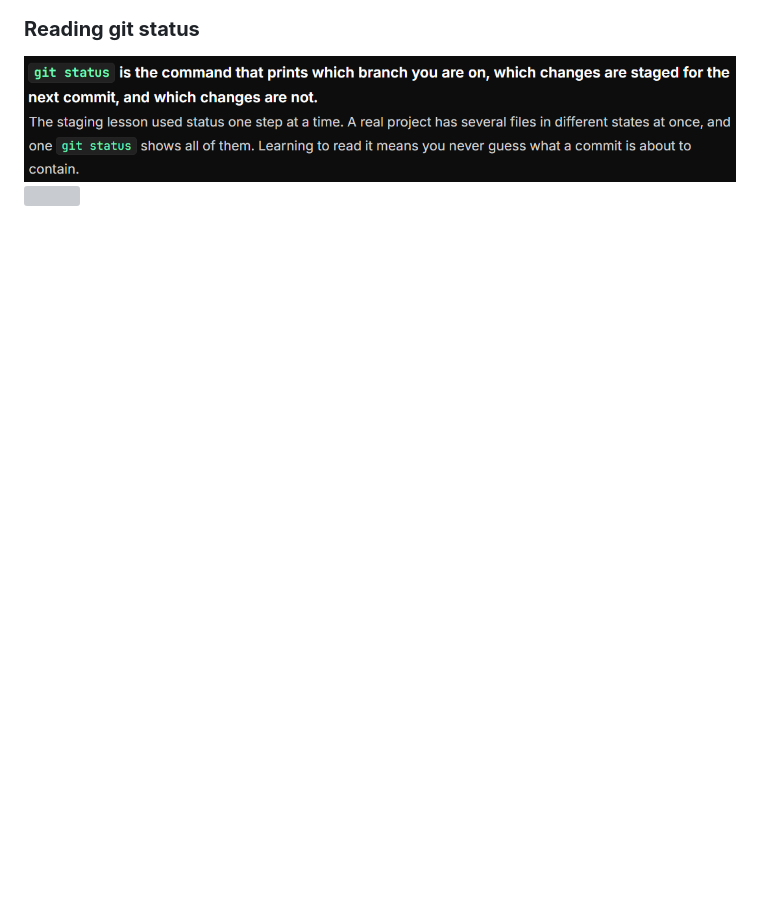
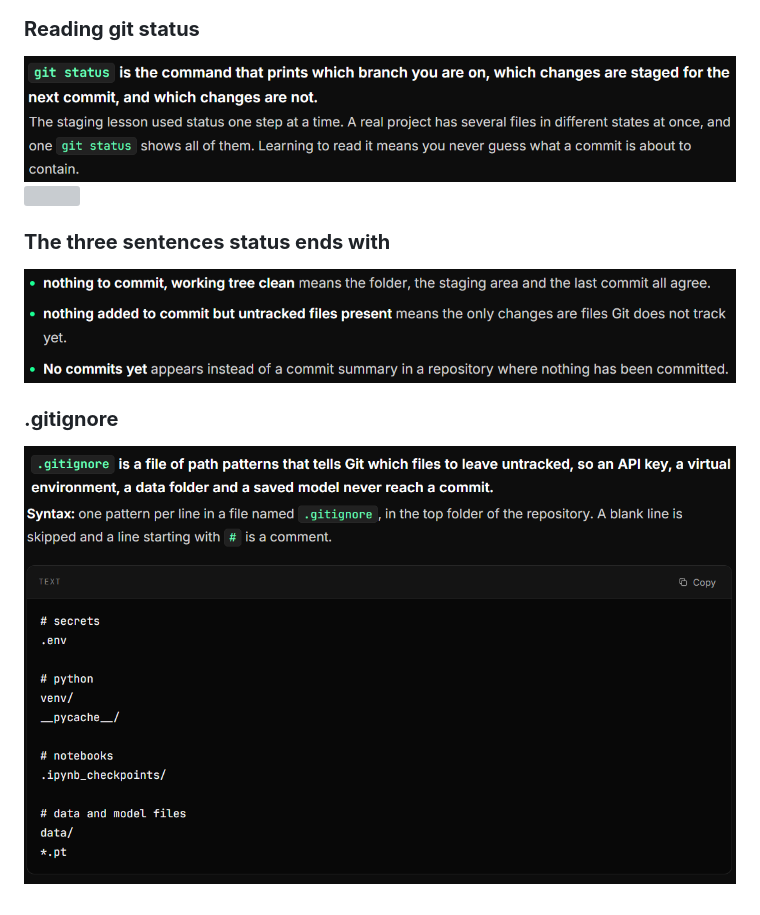
Before and after one commit to muhammadadilnaeem/Basic_AI_APPS_DEVELOPHMENT_PRACTICE_CONTENT, a Markdown page: 1. Git and GitHub/git_and_github.md, the part around the change. GitHub-like rendering; pictures changed too: 1. Git and GitHub/images/Screenshot 2026-11-22 211941.png (added), 1. Git and GitHub/images/Screenshot 2026-11-22 212203.png (added), 1. Git and GitHub/images/Screenshot 2026-11-22 212429.png (added); blank space fills up the shorter version; grey boxes are pictures that could not be loaded.

Commit message:
understand git and github

```diff
--- a/1. Git and GitHub/git_and_github.md
+++ b/1. Git and GitHub/git_and_github.md
@@ -77,3 +77,10 @@ git commit -m "Add a README for the docs assistant"
 ![](images/Screenshot%202026-11-22%20210945.png)
 ![](images/Screenshot%202026-11-22%20211039.png)
 ![](images/c911ffd42598405c84ebc14a0945a18d.svg)
+
+### **The three sentences status ends with**
+![](images/Screenshot%202026-11-22%20211941.png)
+
+### **.gitignore**
+![](images/Screenshot%202026-11-22%20212203.png)
+![](images/Screenshot%202026-11-22%20212429.png)
```
